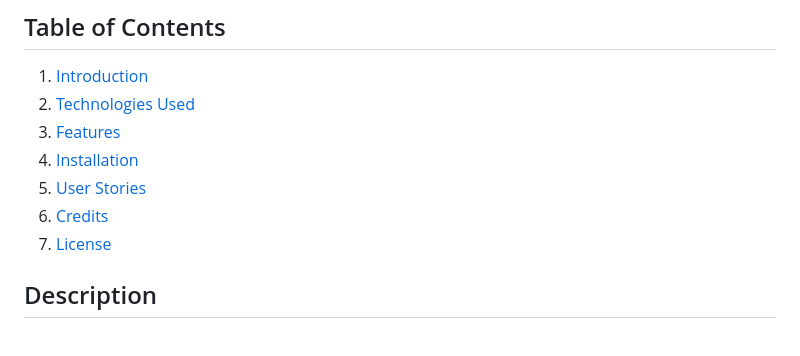
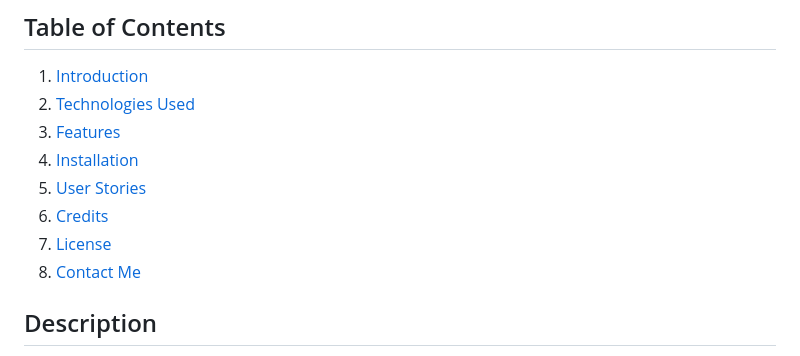
Before and after one commit to ie3ul2df/BookMySpot, a Markdown page: README.md, the part around the change. GitHub-like rendering.

```diff
--- a/README.md
+++ b/README.md
@@ -9,6 +9,7 @@
 5. [User Stories](#user-stories)
 6. [Credits](#credits)
 7. [License](#license)
+8. [Contact Me](#contact)
 
 ## Description
 
```
